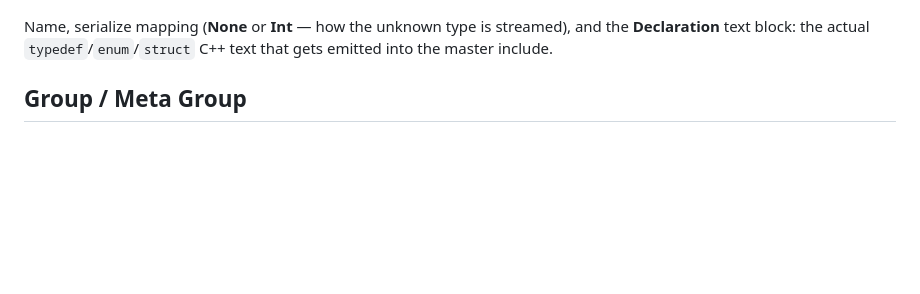
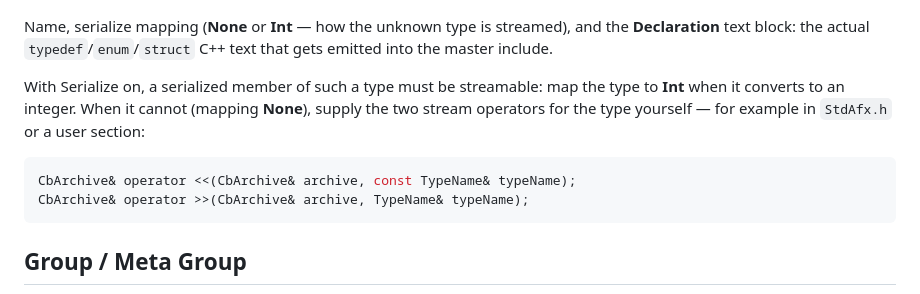
Before and after one commit to xaljox/ClassBuilder, a Markdown page: docs/manual/ClassBuilder_Manual.md, the part around the change. GitHub-like rendering; blank space fills up the shorter version.

Commit message:
docs(manual): Type dialog -- None-mapped serialized types need archive operators
With Serialize on and a member of an OtherType that cannot map to Int,
the user supplies the two CbArchive stream operators; signatures shown.

Co-Authored-By: Claude Fable 5 <noreply@anthropic.com>

````diff
--- a/docs/manual/ClassBuilder_Manual.md
+++ b/docs/manual/ClassBuilder_Manual.md
@@ -870,6 +870,13 @@ The drawing-only counterpart of the Relation dialog: both ends get a **Class**,
 
 Name, serialize mapping (**None** or **Int** — how the unknown type is streamed), and the **Declaration** text block: the actual `typedef`/`enum`/`struct` C++ text that gets emitted into the master include.
 
+With Serialize on, a serialized member of such a type must be streamable: map the type to **Int** when it converts to an integer. When it cannot (mapping **None**), supply the two stream operators for the type yourself — for example in `StdAfx.h` or a user section:
+
+```cpp
+CbArchive& operator <<(CbArchive& archive, const TypeName& typeName);
+CbArchive& operator >>(CbArchive& archive, TypeName& typeName);
+```
+
 ## Group / Meta Group
 
 ![](images/Group_Dialog.png)
````
